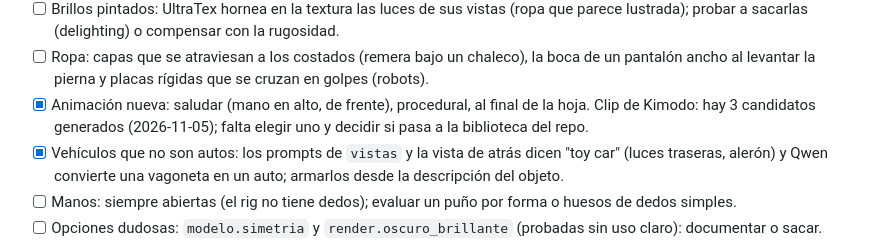
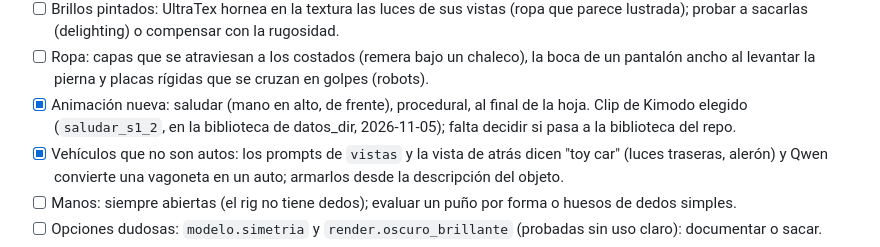
Before and after one commit to facundoAlmon/AssetCrisol, a Markdown page: ROADMAP.md, the part around the change. GitHub-like rendering.

Commit message:
ROADMAP: clip de saludar elegido
Co-Authored-By: Claude Opus 5.5 <noreply@anthropic.com>
Claude-Session: https://claude.ai/code/session_018MsxWMHu4p4qKTMjq8thNt

```diff
--- a/ROADMAP.md
+++ b/ROADMAP.md
@@ -242,8 +242,8 @@ Resultado (2026-11-05):
       sacarlas (delighting) o compensar con la rugosidad.
 - [ ] Ropa: capas que se atraviesan a los costados (remera bajo un chaleco), la boca de un pantalón ancho al levantar la
       pierna y placas rígidas que se cruzan en golpes (robots).
-- [x] Animación nueva: saludar (mano en alto, de frente), procedural, al final de la hoja. Clip de Kimodo: hay 3
-      candidatos generados (2026-11-05); falta elegir uno y decidir si pasa a la biblioteca del repo.
+- [x] Animación nueva: saludar (mano en alto, de frente), procedural, al final de la hoja. Clip de Kimodo elegido
+      (`saludar_s1_2`, en la biblioteca de datos_dir, 2026-11-05); falta decidir si pasa a la biblioteca del repo.
 - [x] Vehículos que no son autos: los prompts de `vistas` y la vista de atrás dicen "toy car" (luces traseras,
       alerón) y Qwen convierte una vagoneta en un auto; armarlos desde la descripción del objeto.
 - [ ] Manos: siempre abiertas (el rig no tiene dedos); evaluar un puño por forma o huesos de dedos simples.
```
